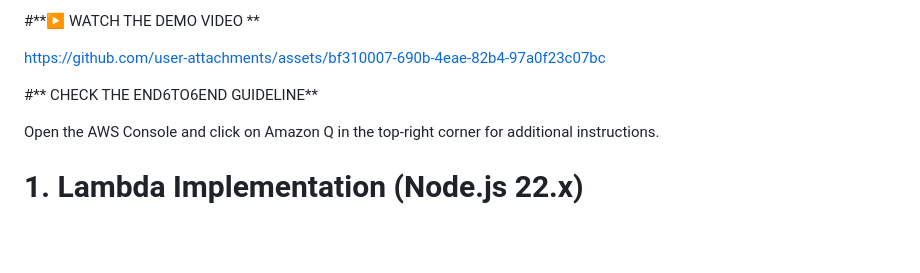
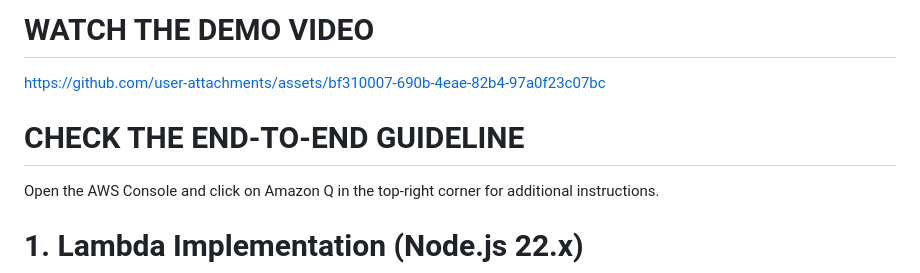
Before and after one commit to JuliaBaucher/DemoAWSBedrockChatbot, a Markdown page: README.md, the part around the change. Drawn GitHub-style; blank space fills up the shorter version.

```diff
--- a/README.md
+++ b/README.md
@@ -1,11 +1,11 @@
-#**▶️ WATCH THE DEMO VIDEO **
+# WATCH THE DEMO VIDEO
 
 
 https://github.com/user-attachments/assets/bf310007-690b-4eae-82b4-97a0f23c07bc
 
 
 
-#** CHECK THE END6TO6END GUIDELINE**
+# CHECK THE END-TO-END GUIDELINE
 
 Open the AWS Console and click on Amazon Q in the top-right corner for additional instructions.
 
```
